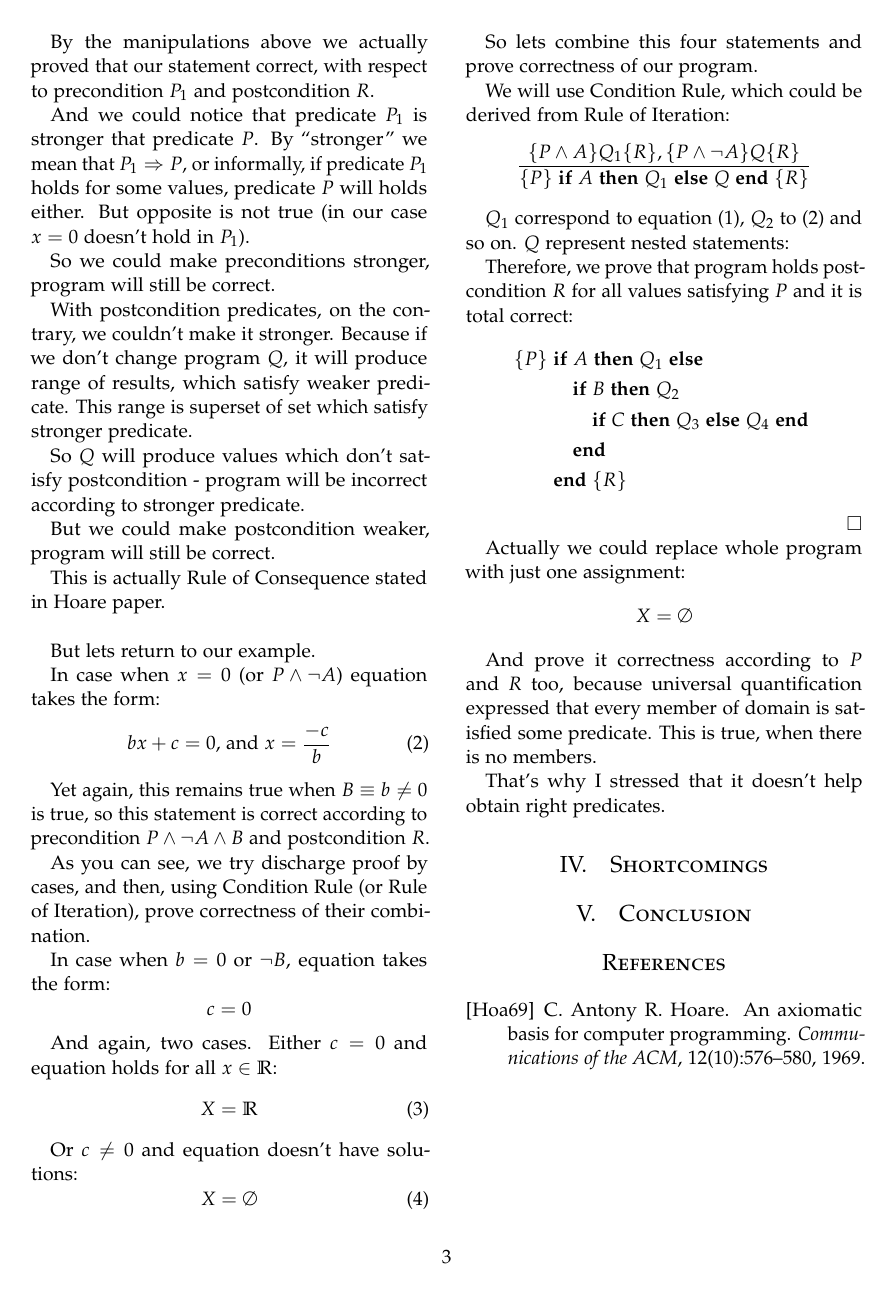
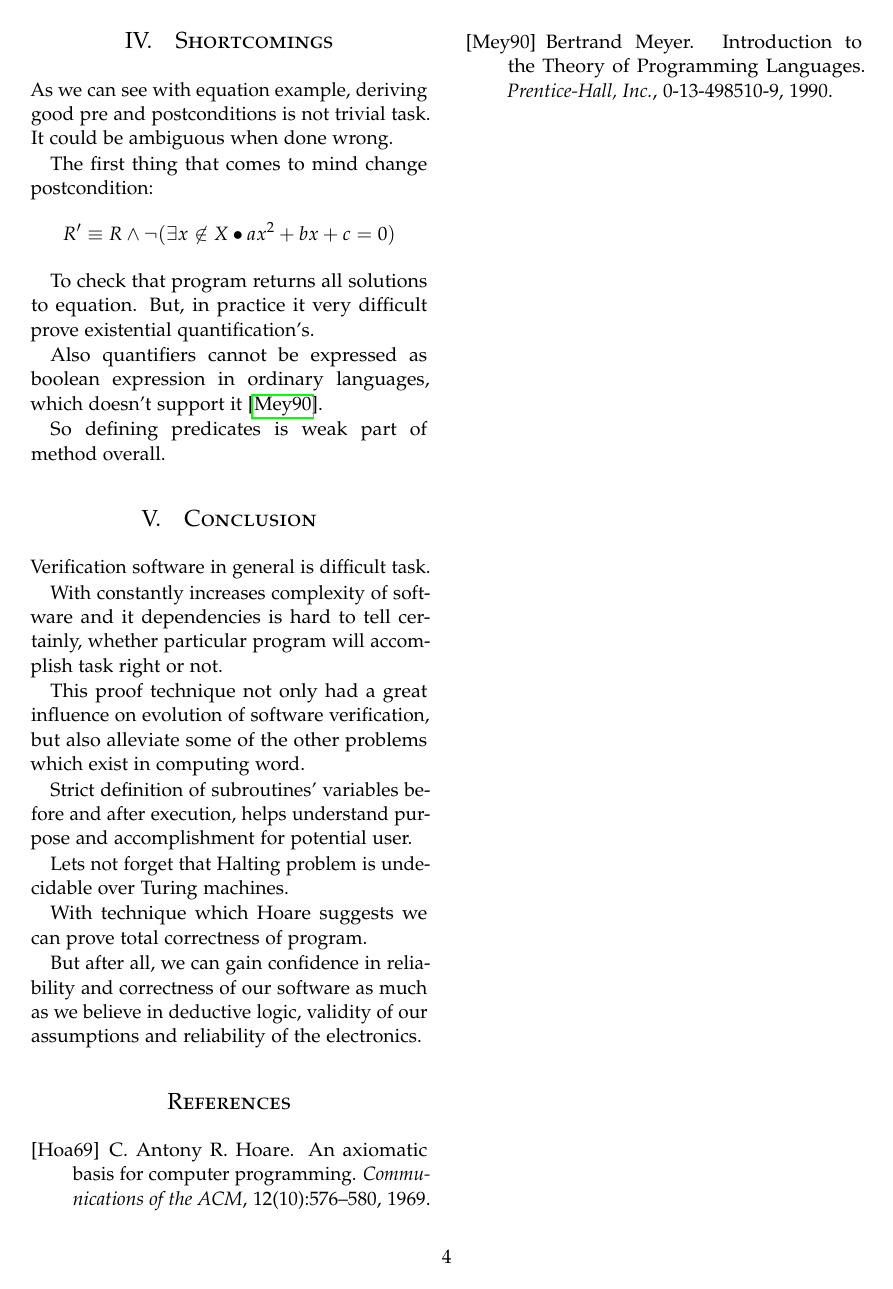
Before and after one commit to kriku/svfm, a LaTeX paper (hoare/paper.tex): page 3 of 3 before the commit and page 4 of 4 after it. Compiled offline with pdfLaTeX.

Commit message:
Shortcomings and conclusion

```diff
--- a/hoare/paper.tex
+++ b/hoare/paper.tex
@@ -76,9 +76,13 @@
 \begin{abstract}
   \noindent
 
-  This is review on C.A.R. Hoare's paper, An Axiomatic Basis for Computer
-  Programming.
-  (WIP)
+  This paper is review on C.A.R. Hoare's paper, An Axiomatic Basis for Computer
+  Programming \cite{hoare:69}.
+
+  Basically an attempt is made to apply technique for reasoning about fictional
+  example.
+
+
 
 \end{abstract}
 }
@@ -247,9 +255,9 @@ Lets predicate $A \equiv a \neq 0$, then precondition for our statement:
 $$ P_1 \equiv P \wedge A $$
 
 By the manipulations above we actually proved that our statement correct, with
-respect to precondition $P_1$ and postcondition $R$.
+respect to precondition $P_1$ and postcondition $R$. \\
 
-And we could notice that predicate $P_1$ is stronger that predicate $P$. By
+We could notice that predicate $P_1$ is stronger that predicate $P$. By
 ``stronger'' we mean that $P_1 \implies P$, or informally, if predicate $P_1$
 holds for some values, predicate $P$ will holds either. But opposite is not true
 (in our case $x = 0$ doesn't hold in $P_1$).
@@ -264,10 +272,9 @@ This range is superset of set which satisfy stronger predicate.
 
 So $Q$ will produce values which don't satisfy postcondition - program will be
 incorrect according to stronger predicate.
-
 But we could make postcondition weaker, program will still be correct.
 
-This is actually Rule of Consequence stated in Hoare paper.\\
+This is Rule of Consequence, stated in Hoare paper.\\
 
 But lets return to our example.
 
@@ -276,14 +283,14 @@ But lets return to our example.
 
 In case when $x = 0$ (or $P \wedge \neg A$) equation takes the form:
 \begin{equation}
- bx + c = 0 \text{, and } x = \frac{-c}{b}
+  bx + c = 0 \text{, and set } X = \Big\{ \frac{-c}{b} \Big\}
 \end{equation}
 
 Yet again, this remains true when $B \equiv b \neq 0$ is true, so this statement
 is correct according to precondition $P \wedge \neg A \wedge B$ and
-postcondition $R$.
+postcondition $R$. \\
 
-As you can see, we try discharge proof by cases, and then, using Condition
+As you can see, we try to discharge proof by cases, and then, using Condition
 Rule (or Rule of Iteration), prove correctness of their combination.
 
 In case when $b = 0$ or $\neg B$, equation takes the form:
@@ -300,12 +308,12 @@ Or $c \neq 0$ and equation doesn't have solutions:
   X = \emptyset
 \end{equation}
 
-So lets combine this four statements and prove correctness of our program.
+So lets combine this four statements and prove correctness of our program. \\
 
 We will use Condition Rule, which could be derived from Rule of Iteration:
 $$\frac{\{P \wedge A\} Q_1 \{R\}, \{P \wedge \neg A\} Q \{R\}}
 {\{P\} \textbf{ if } A \textbf{ then } Q_1 \textbf{ else } Q \textbf{ end } \{R\}}$$
 
 $Q_1$ correspond to equation (1), $Q_2$ to (2) and so on. $Q$ represent
-nested statements:
+nested statements, including control structures and statements $Q_2, Q_3, Q_4$.
 
@@ -326,17 +336,14 @@ satisfying $P$ and it is total correct:
 
-Actually we could replace whole program with just one assignment:
+Actually we could replace whole program
+by just one assignment:
 $$ X = \emptyset $$
 
 And prove it correctness according to $P$ and $R$ too, because universal
 quantification expressed that every member of domain is satisfied some
-predicate. This is true, when there is no members.
+predicate. This is true, when there is no members. \\
 
-That's why I stressed that it doesn't help obtain right predicates.
-
-
-
-% But sometimes it could be not so straightforward. Lets return to our example
-% about real roots. Suppose quadratic coefficient a could be equals 0.
+\textit{That's why I stressed, that it doesn't help obtain right predicates. }
+%------------------------------------------------
 
 % In that case equation is linear but still valid, there is solution when equation holds.
 % But if we solve it by general formula (formula)
@@ -344,22 +351,53 @@ That's why I stressed that it doesn't help obtain right predicates.
 % Rules.
 % There is set of rules (or axioms) which we could use to deduct correctness of a program.
 
-% However precondition and postconditions could be almost same. This looks ugly.
-
-% firstly we should define the
-% truth.
-
 % So directed tests could show that implementation isn't work properly. This is
 % helpful during development and evolving software product.
 
+%------------------------------------------------
+
+\section{Shortcomings}
+
+As we can see with equation example, deriving good pre and postconditions is not
+trivial task. It could be ambiguous when done wrong.
+
+The first thing that comes to mind change postcondition:
+$$ R^\prime \equiv R \wedge \neg(\exists x \not\in X \bullet ax^2 + bx + c = 0)$$
+
+To check that program returns all solutions to equation. But, in practice it
+very difficult prove existential quantification's.
+
+Also quantifiers cannot be expressed as boolean expression in ordinary
+languages, which doesn't support it \cite{meyer:90}.
+
+So defining predicates is weak part of method overall.
+
+% But as soon as we stated right one, we could gain confidence in reliability and
+% correctness of our software, as much as we believe in deductive logic.
 
 %------------------------------------------------
 
+\section{Conclusion}
 
+Verification software in general is difficult task.
 
-\section{Shortcomings}
+With constantly increases complexity of software and it dependencies is hard to
+tell certainly, whether particular program will accomplish task right or not.
 
-\section{Conclusion}
+This proof technique not only had a great influence on evolution of software
+verification, but also alleviate some of the other problems which exist in
+computing word.
+
+Strict definition of subroutines' variables before and after execution, helps
+understand purpose and accomplishment for potential user.
+
+Lets not forget that Halting problem is undecidable over Turing machines.
+
+With technique which Hoare suggests we can prove total correctness of program.
+
+But after all, we can gain confidence in reliability and correctness of our
+software as much as we believe in deductive logic, validity of our
+assumptions and reliability of the electronics.
 
 \begin{thebibliography}{99} % Bibliography - this is intentionally simple in this template
 
@@ -368,6 +406,11 @@ C.~Antony~R. Hoare.
 \newblock An axiomatic basis for computer programming.
 \newblock {\em Communications of the ACM}, 12(10):576--580, 1969.
 
+\bibitem[Mey90]{meyer:90}
+Bertrand Meyer.
+\newblock Introduction to the Theory of Programming Languages.
+\newblock {\em Prentice-Hall, Inc.}, 0-13-498510-9, 1990.
+
 \end{thebibliography}
 
 %----------------------------------------------------------------------------------------
```
Also changed, not shown: hoare/paper.pdf, hoare/paper.tex (27 more changed lines).
